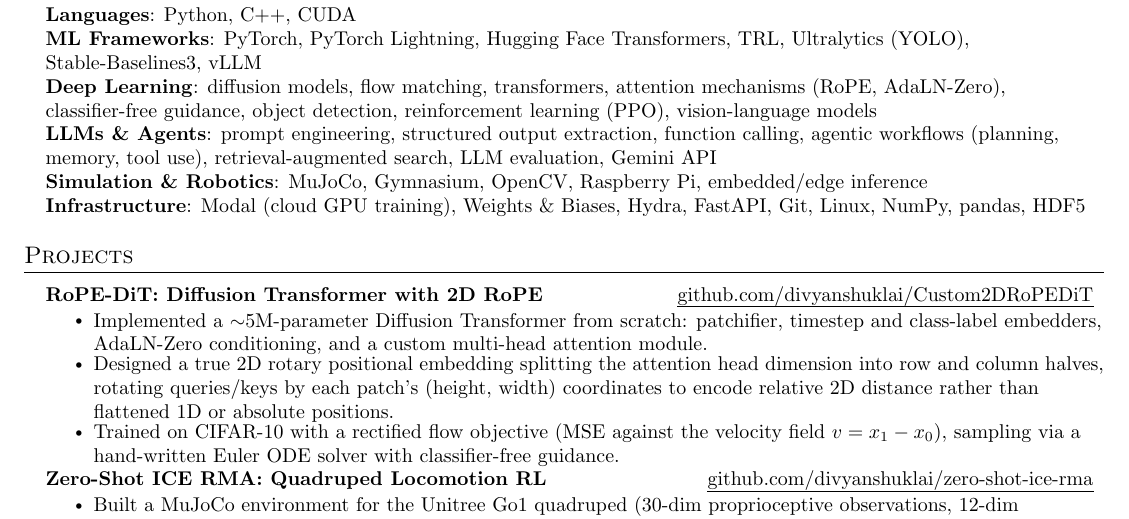
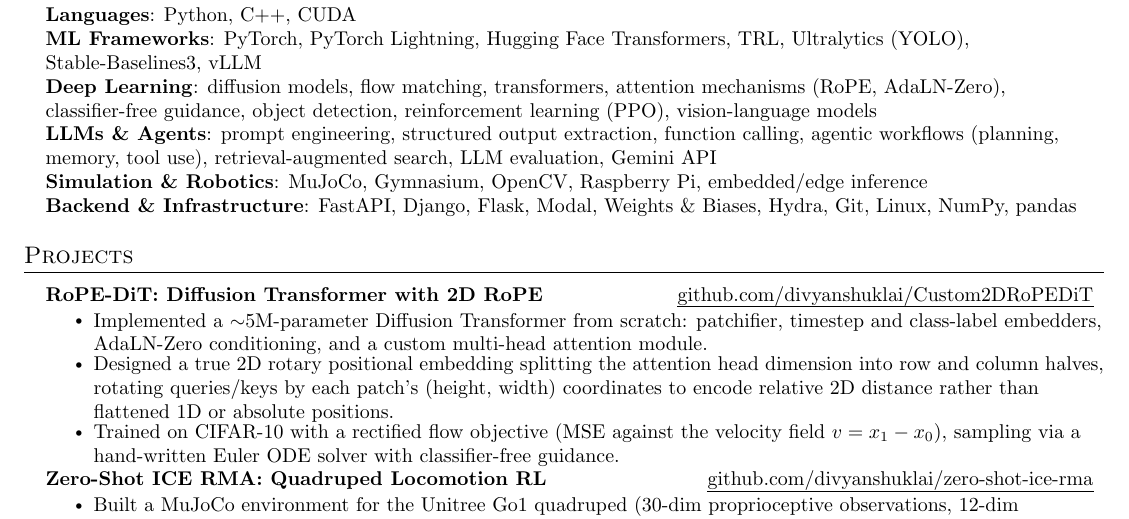
Before and after one commit to divyanshuklai/divyanshuklai.github.io, a LaTeX CV (resume/resume_03_aug.tex): part of the page, cut so that both start at the same text. Compiled offline with pdfLaTeX.

Commit message:
Add Django and Flask to skills
Rename the Infrastructure skills line to "Backend & Infrastructure" and lead
with the web frameworks. Drop the "(cloud GPU training)" annotation on Modal
and the HDF5 entry so the line stays one row and the resume stays one page;
Modal's role is already described in the experience bullets.

```diff
--- a/resume/resume_03_aug.tex
+++ b/resume/resume_03_aug.tex
@@ -149,7 +149,7 @@
      \textbf{Deep Learning}{: diffusion models, flow matching, transformers, attention mechanisms (RoPE, AdaLN-Zero), classifier-free guidance, object detection, reinforcement learning (PPO), vision-language models} \\
      \textbf{LLMs \& Agents}{: prompt engineering, structured output extraction, function calling, agentic workflows (planning, memory, tool use), retrieval-augmented search, LLM evaluation, Gemini API} \\
      \textbf{Simulation \& Robotics}{: MuJoCo, Gymnasium, OpenCV, Raspberry Pi, embedded/edge inference} \\
-     \textbf{Infrastructure}{: Modal (cloud GPU training), Weights \& Biases, Hydra, FastAPI, Git, Linux, NumPy, pandas, HDF5}
+     \textbf{Backend \& Infrastructure}{: FastAPI, Django, Flask, Modal, Weights \& Biases, Hydra, Git, Linux, NumPy, pandas}
     }}
  \end{itemize}
 
```
Also changed, not shown: resume/resume_03_aug.pdf.
